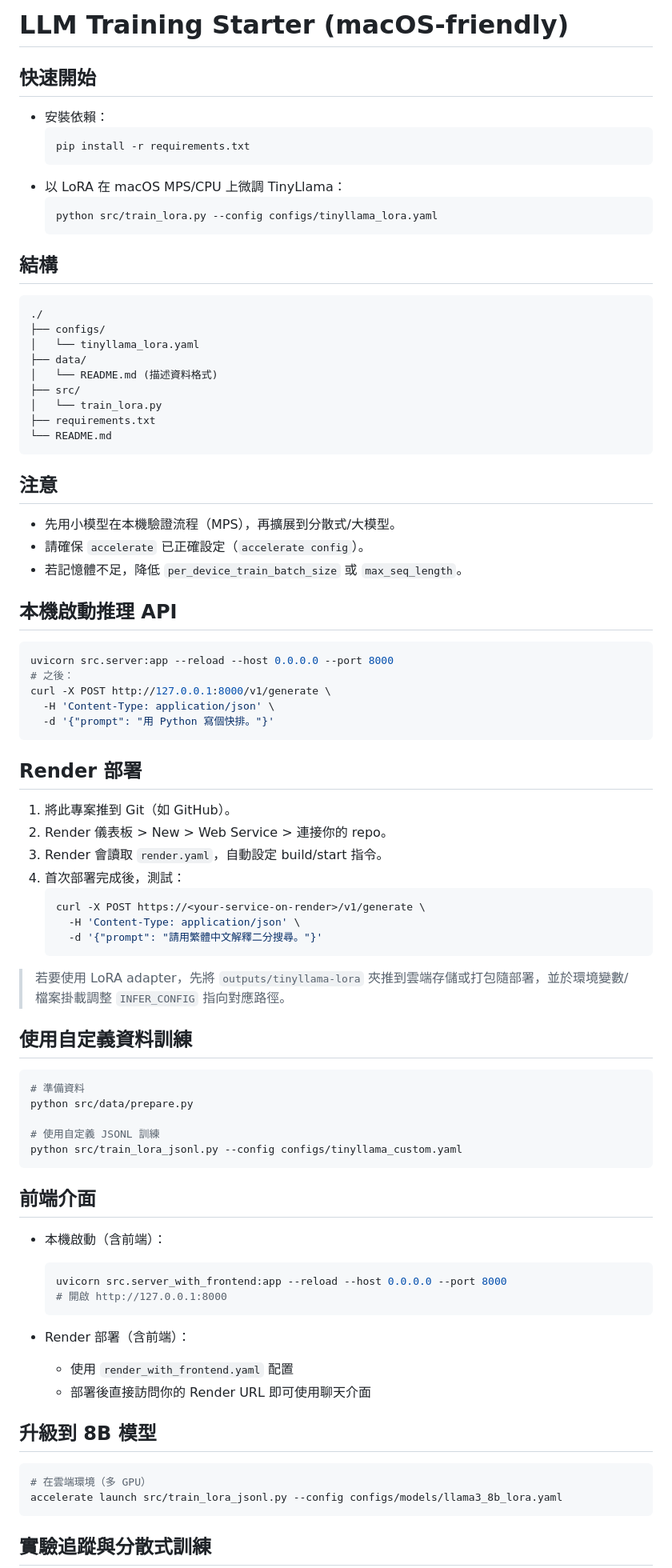
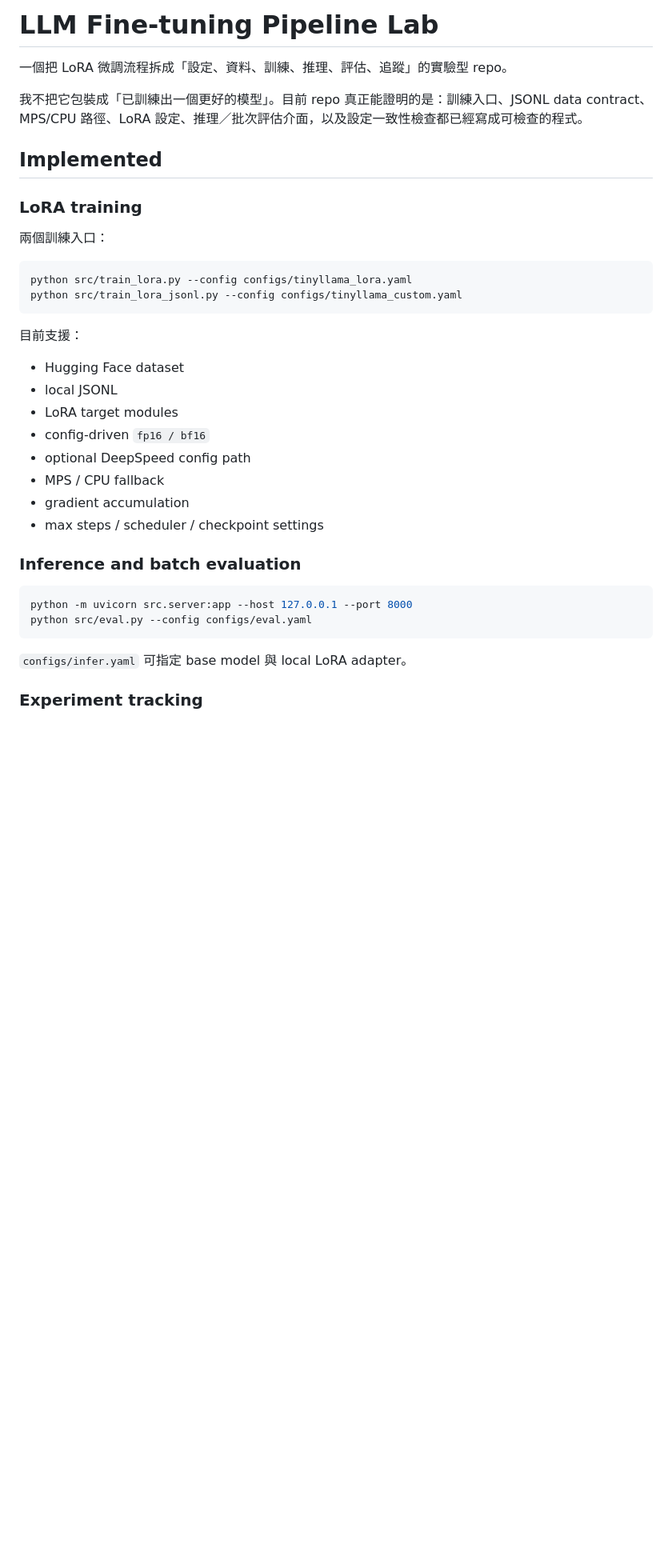
Before and after one commit to Miiduoa/llm, a Markdown page: README.md, the part around one of its changes. Shown at 80% size. GitHub-like rendering; blank space fills up the shorter version.

Commit message:
rewrite README around verifiable pipeline evidence

````diff
--- a/README.md
+++ b/README.md
@@ -1,90 +1,39 @@
-# LLM Training Starter (macOS-friendly)
+# LLM Fine-tuning Pipeline Lab
 
-## 快速開始
+一個把 LoRA 微調流程拆成「設定、資料、訓練、推理、評估、追蹤」的實驗型 repo。
 
-- 安裝依賴：
-  ```bash
-  pip install -r requirements.txt
-  ```
-- 以 LoRA 在 macOS MPS/CPU 上微調 TinyLlama：
-  ```bash
-  python src/train_lora.py --config configs/tinyllama_lora.yaml
-  ```
+我不把它包裝成「已訓練出一個更好的模型」。目前 repo 真正能證明的是：訓練入口、JSONL data contract、MPS/CPU 路徑、LoRA 設定、推理／批次評估介面，以及設定一致性檢查都已經寫成可檢查的程式。
 
-## 結構
+## Implemented
 
-```
-./
-├── configs/
-│   └── tinyllama_lora.yaml
-├── data/
-│   └── README.md (描述資料格式)
-├── src/
-│   └── train_lora.py
-├── requirements.txt
-└── README.md
-```
+### LoRA training
 
-## 注意
-- 先用小模型在本機驗證流程（MPS），再擴展到分散式/大模型。
-- 請確保 `accelerate` 已正確設定（`accelerate config`）。
-- 若記憶體不足，降低 `per_device_train_batch_size` 或 `max_seq_length`。
-
-
-## 本機啟動推理 API
+兩個訓練入口：
 
 ```bash
-uvicorn src.server:app --reload --host 0.0.0.0 --port 8000
-# 之後：
-curl -X POST http://127.0.0.1:8000/v1/generate \
-  -H 'Content-Type: application/json' \
-  -d '{"prompt": "用 Python 寫個快排。"}'
-```
-
-## Render 部署
-
-1. 將此專案推到 Git（如 GitHub）。
-2. Render 儀表板 > New > Web Service > 連接你的 repo。
-3. Render 會讀取 `render.yaml`，自動設定 build/start 指令。
-4. 首次部署完成後，測試：
-   ```bash
-   curl -X POST https://<your-service-on-render>/v1/generate \
-     -H 'Content-Type: application/json' \
-     -d '{"prompt": "請用繁體中文解釋二分搜尋。"}'
-   ```
-
-> 若要使用 LoRA adapter，先將 `outputs/tinyllama-lora` 夾推到雲端存儲或打包隨部署，並於環境變數/檔案掛載調整 `INFER_CONFIG` 指向對應路徑。
-
-
-## 使用自定義資料訓練
-
-```bash
-# 準備資料
-python src/data/prepare.py
-
-# 使用自定義 JSONL 訓練
+python src/train_lora.py --config configs/tinyllama_lora.yaml
 python src/train_lora_jsonl.py --config configs/tinyllama_custom.yaml
 ```
 
-## 前端介面
+目前支援：
 
-- 本機啟動（含前端）：
-  ```bash
-  uvicorn src.server_with_frontend:app --reload --host 0.0.0.0 --port 8000
-  # 開啟 http://127.0.0.1:8000
-  ```
+- Hugging Face dataset
+- local JSONL
+- LoRA target modules
+- config-driven `fp16 / bf16`
+- optional DeepSpeed config path
+- MPS / CPU fallback
+- gradient accumulation
+- max steps / scheduler / checkpoint settings
 
-- Render 部署（含前端）：
-  - 使用 `render_with_frontend.yaml` 配置
-  - 部署後直接訪問你的 Render URL 即可使用聊天介面
-
-## 升級到 8B 模型
+### Inference and batch evaluation
 
 ```bash
-# 在雲端環境（多 GPU）
-accelerate launch src/train_lora_jsonl.py --config configs/models/llama3_8b_lora.yaml
+python -m uvicorn src.server:app --host 127.0.0.1 --port 8000
+python src/eval.py --config configs/eval.yaml
 ```
 
+`configs/infer.yaml` 可指定 base model 與 local LoRA adapter。
 
-## 實驗追蹤與分散式訓練
+### Experiment tracking
 
````
Also changed, not shown: other parts of README.md (+83 -31 lines).
